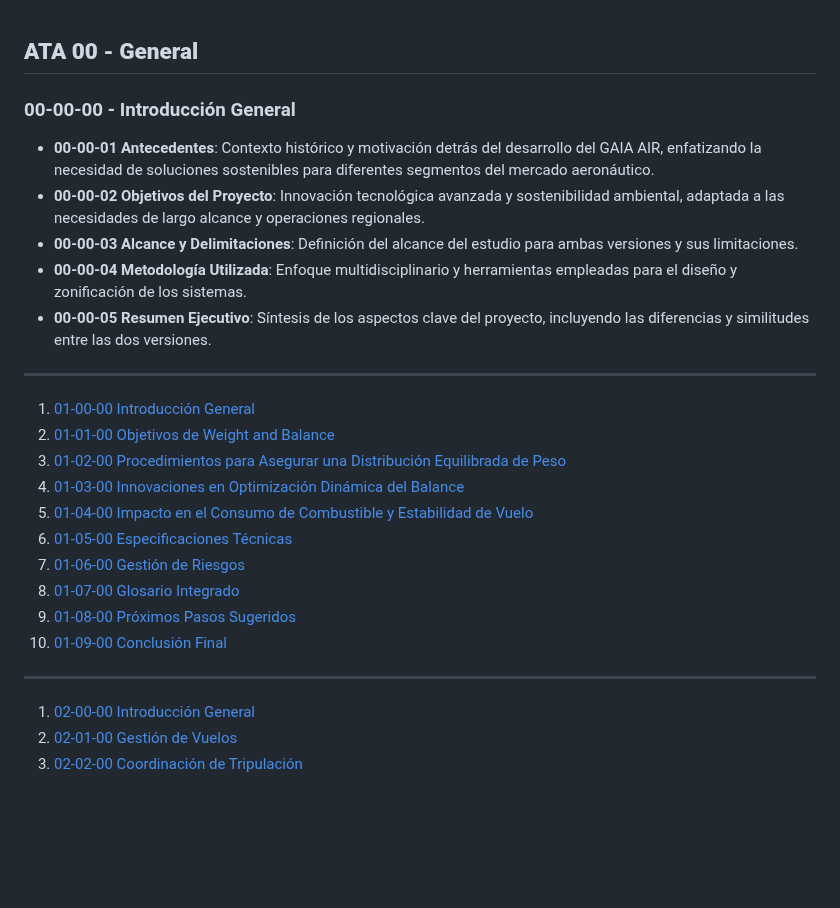
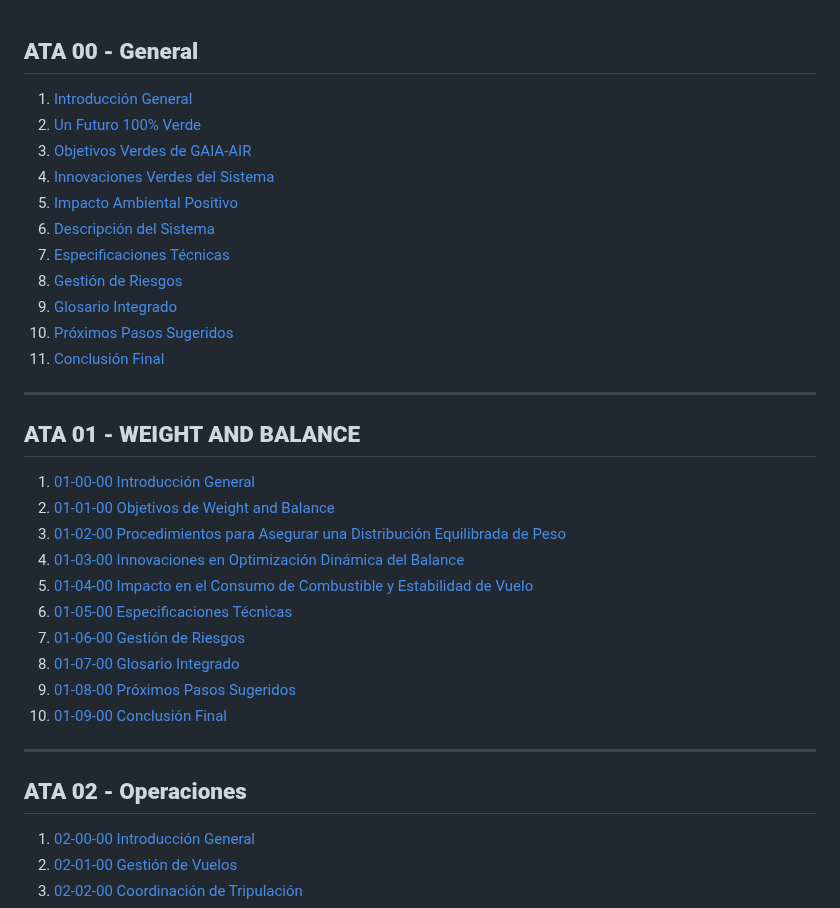
Before and after one commit to Robbbo-T/GAIA-AIR, a Markdown page: ATA.md, the part around the change. GitHub-like rendering; blank space fills up the shorter version.

```diff
--- a/ATA.md
+++ b/ATA.md
@@ -1,14 +1,19 @@
 ## **ATA 00 - General**
 
-### 00-00-00 - Introducción General
-
-- **00-00-01 Antecedentes**: Contexto histórico y motivación detrás del desarrollo del GAIA AIR, enfatizando la necesidad de soluciones sostenibles para diferentes segmentos del mercado aeronáutico.
-- **00-00-02 Objetivos del Proyecto**: Innovación tecnológica avanzada y sostenibilidad ambiental, adaptada a las necesidades de largo alcance y operaciones regionales.
-- **00-00-03 Alcance y Delimitaciones**: Definición del alcance del estudio para ambas versiones y sus limitaciones.
-- **00-00-04 Metodología Utilizada**: Enfoque multidisciplinario y herramientas empleadas para el diseño y zonificación de los sistemas.
-- **00-00-05 Resumen Ejecutivo**: Síntesis de los aspectos clave del proyecto, incluyendo las diferencias y similitudes entre las dos versiones.
+1. [Introducción General](#introducción-general)
+2. [Un Futuro 100% Verde](#un-futuro-100-verde)
+3. [Objetivos Verdes de GAIA-AIR](#objetivos-verdes-de-gaia-air)
+4. [Innovaciones Verdes del Sistema](#innovaciones-verdes-del-sistema)
+5. [Impacto Ambiental Positivo](#impacto-ambiental-positivo)
+6. [Descripción del Sistema](#descripción-del-sistema)
+7. [Especificaciones Técnicas](#especificaciones-técnicas)
+8. [Gestión de Riesgos](#gestión-de-riesgos)
+9. [Glosario Integrado](#glosario-integrado)
+10. [Próximos Pasos Sugeridos](#próximos-pasos-sugeridos)
+11. [Conclusión Final](#conclusión-final)
 
 ---
+## **ATA 01 - WEIGHT AND BALANCE**
 
 1. [01-00-00 Introducción General](#010000-introducción-general)
 2. [01-01-00 Objetivos de Weight and Balance](#010100-objetivos-de-weight-and-balance)
@@ -22,6 +27,8 @@
 10. [01-09-00 Conclusión Final](#010900-conclusión-final)
 
 ---
+
+## **ATA 02 - Operaciones**
 
 1. [02-00-00 Introducción General](#020000-introducción-general)
 2. [02-01-00 Gestión de Vuelos](#020100-gestión-de-vuelos)
```
